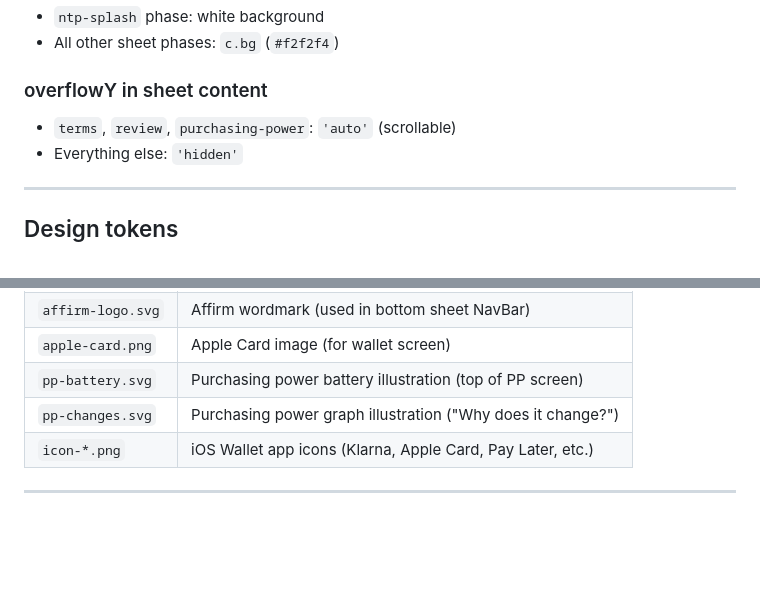
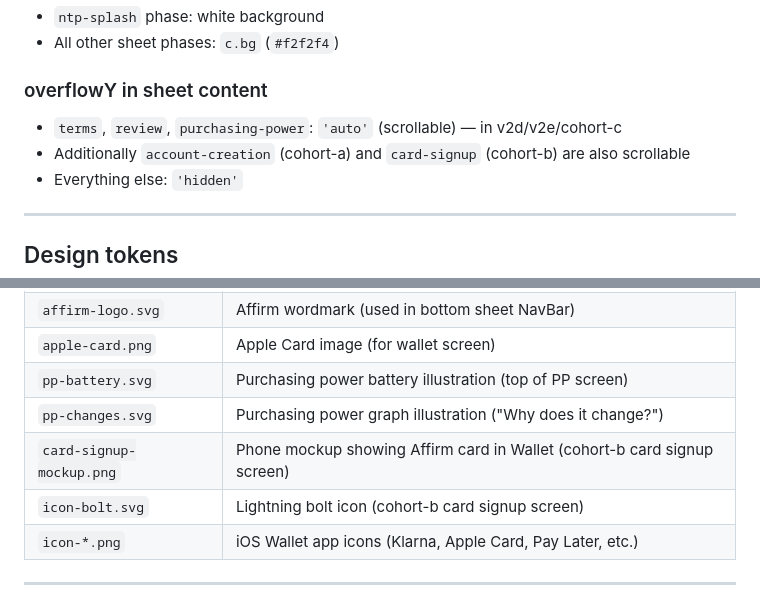
Before and after one commit to cianlavin-blip/applepay-instore-singlepage-uxr, a Markdown page: CLAUDE.md, 2 parts joined by grey strips. Rendered like a GitHub page; blank space fills up the shorter version.

```diff
--- a/CLAUDE.md
+++ b/CLAUDE.md
@@ -147,7 +203,8 @@ The Affirm card must sit at exactly **98px from the top** across `adding-card`,
 - All other sheet phases: `c.bg` (`#f2f2f4`)
 
 ### overflowY in sheet content
-- `terms`, `review`, `purchasing-power`: `'auto'` (scrollable)
+- `terms`, `review`, `purchasing-power`: `'auto'` (scrollable) — in v2d/v2e/cohort-c
+- Additionally `account-creation` (cohort-a) and `card-signup` (cohort-b) are also scrollable
 - Everything else: `'hidden'`
 
 ---
@@ -246,6 +303,8 @@ Defined in `<style>` block at the top:
 | `apple-card.png` | Apple Card image (for wallet screen) |
 | `pp-battery.svg` | Purchasing power battery illustration (top of PP screen) |
 | `pp-changes.svg` | Purchasing power graph illustration ("Why does it change?") |
+| `card-signup-mockup.png` | Phone mockup showing Affirm card in Wallet (cohort-b card signup screen) |
+| `icon-bolt.svg` | Lightning bolt icon (cohort-b card signup screen) |
 | `icon-*.png` | iOS Wallet app icons (Klarna, Apple Card, Pay Later, etc.) |
 
 ---
```
Also changed, not shown: other parts of CLAUDE.md (+56 -0 lines).
